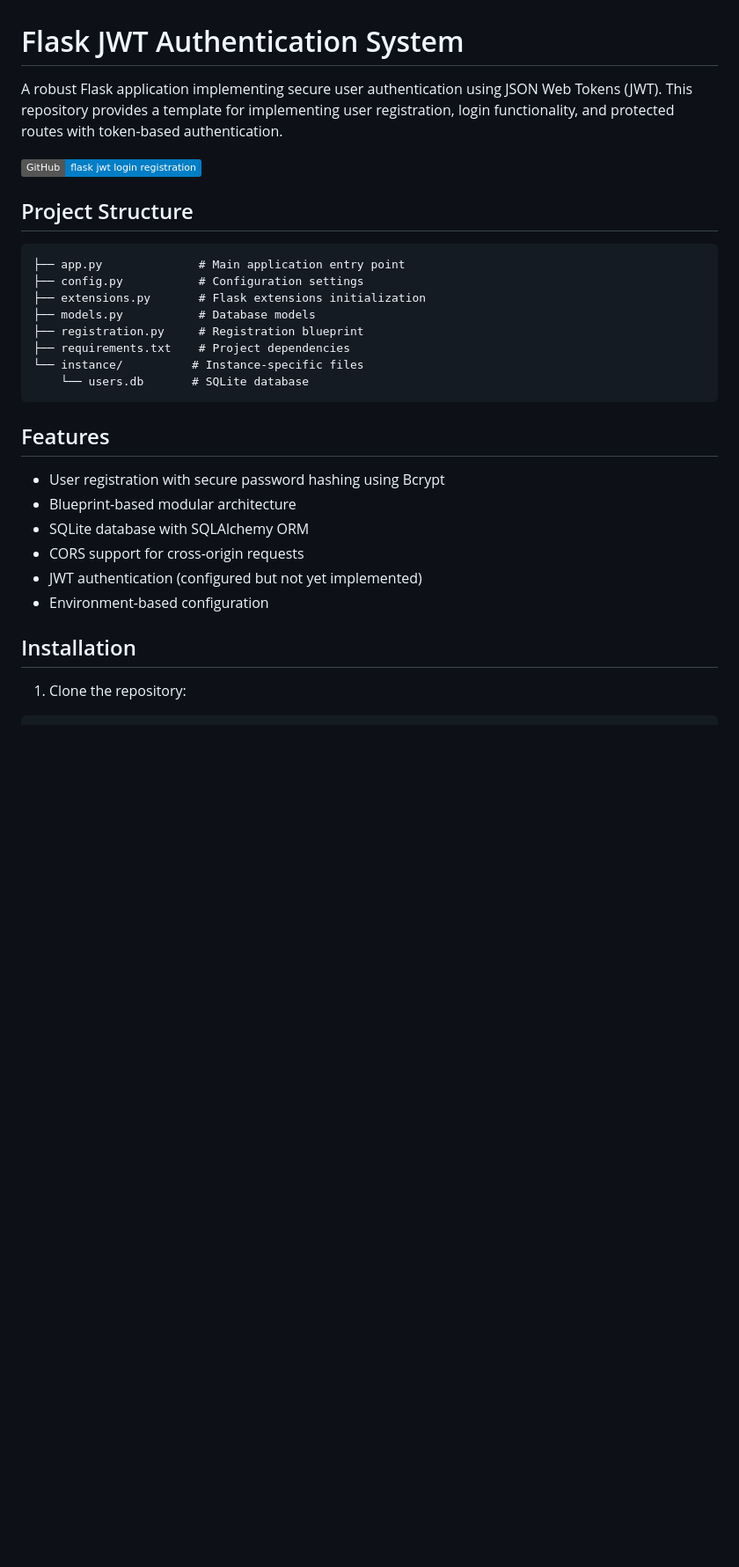
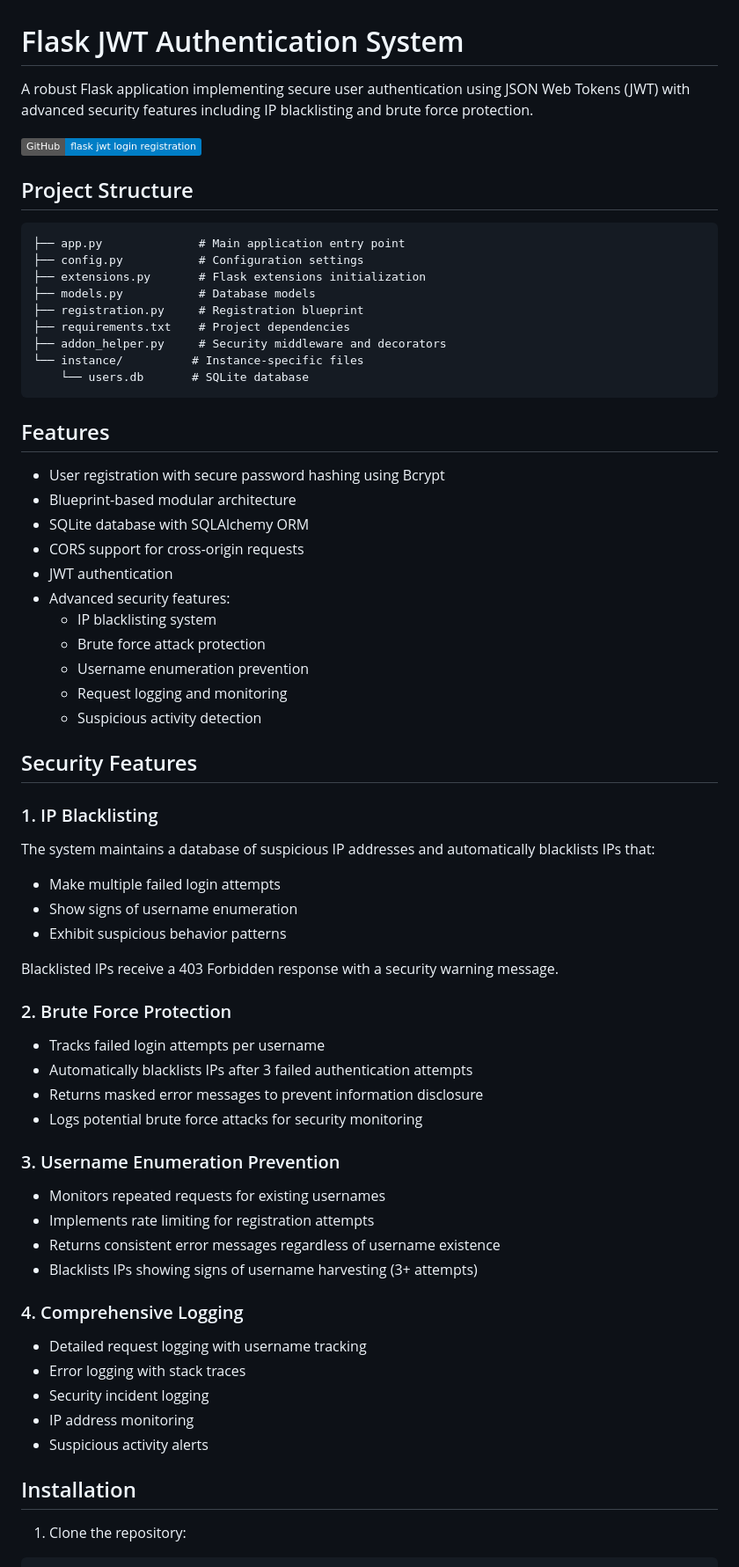
Before and after one commit to benzine12/flask_jwt_login_registration, a Markdown page: README.md, the part around one of its changes. Shown at 88% size. GitHub-like rendering; badges without logos; blank space fills up the shorter version.

````diff
--- a/README.md
+++ b/README.md
@@ -1,6 +1,5 @@
 # Flask JWT Authentication System
-
-A robust Flask application implementing secure user authentication using JSON Web Tokens (JWT). This repository provides a template for implementing user registration, login functionality, and protected routes with token-based authentication.
+A robust Flask application implementing secure user authentication using JSON Web Tokens (JWT) with advanced security features including IP blacklisting and brute force protection.
 
 [![GitHub Repository](https://img.shields.io/badge/GitHub-flask_jwt_login_registration-blue?style=flat&logo=github)](https://github.com/benzine12/flask_jwt_login_registration)
 
@@ -12,21 +11,54 @@ A robust Flask application implementing secure user authentication using JSON We
 ├── models.py           # Database models
 ├── registration.py     # Registration blueprint
 ├── requirements.txt    # Project dependencies
+├── addon_helper.py     # Security middleware and decorators
 └── instance/          # Instance-specific files
     └── users.db       # SQLite database
 ```
 
 ## Features
-
 - User registration with secure password hashing using Bcrypt
 - Blueprint-based modular architecture
 - SQLite database with SQLAlchemy ORM
 - CORS support for cross-origin requests
-- JWT authentication (configured but not yet implemented)
-- Environment-based configuration
+- JWT authentication
+- Advanced security features:
+  - IP blacklisting system
+  - Brute force attack protection
+  - Username enumeration prevention
+  - Request logging and monitoring
+  - Suspicious activity detection
+
+## Security Features
+
+### 1. IP Blacklisting
+The system maintains a database of suspicious IP addresses and automatically blacklists IPs that:
+- Make multiple failed login attempts
+- Show signs of username enumeration
+- Exhibit suspicious behavior patterns
+
+Blacklisted IPs receive a 403 Forbidden response with a security warning message.
+
+### 2. Brute Force Protection
+- Tracks failed login attempts per username
+- Automatically blacklists IPs after 3 failed authentication attempts
+- Returns masked error messages to prevent information disclosure
+- Logs potential brute force attacks for security monitoring
+
+### 3. Username Enumeration Prevention
+- Monitors repeated requests for existing usernames
+- Implements rate limiting for registration attempts
+- Returns consistent error messages regardless of username existence
+- Blacklists IPs showing signs of username harvesting (3+ attempts)
+
+### 4. Comprehensive Logging
+- Detailed request logging with username tracking
+- Error logging with stack traces
+- Security incident logging
+- IP address monitoring
+- Suspicious activity alerts
 
 ## Installation
-
 1. Clone the repository:
 ```bash
 git clone https://github.com/benzine12/flask_jwt_login_registration.git
````
Also changed, not shown: other parts of README.md (+53 -24 lines).
